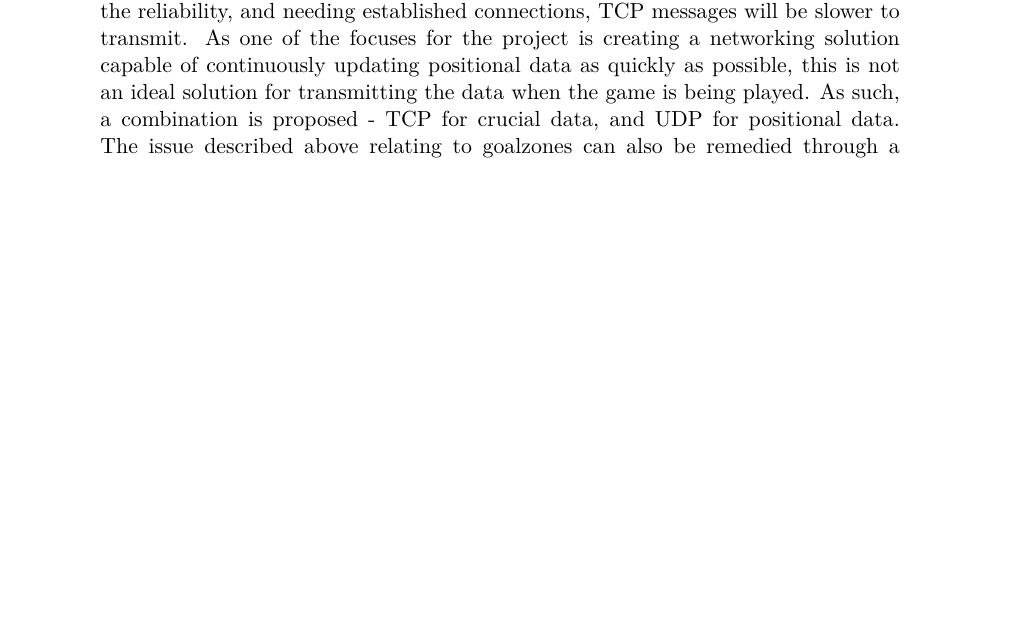
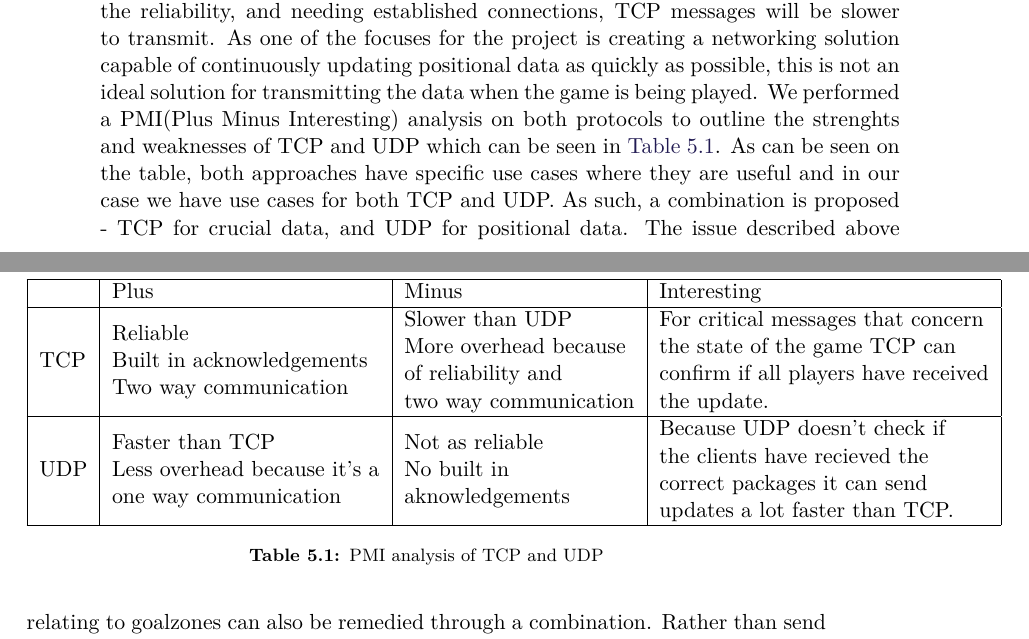
Before and after one commit to SW8-Bajs/report, a LaTeX thesis (master.tex, which reads sections/sprint-4/networking-updates.tex): part of page 64 of 87 before the commit and two parts of pages 64 and 65 of 87 after it, the two joined at a grey line, cut so that both start at the same text, the shorter picture padded with empty space. Compiled offline with pdfLaTeX.

Commit message:
added table

```diff
--- a/sections/sprint-4/networking-updates.tex
+++ b/sections/sprint-4/networking-updates.tex
@@ -39,6 +39,18 @@ This reliability ensures that every message sent will be received by the client,
 This would remove the need for clients sending UDP acknowledgments for game crucial data.
 Because of the reliability, and needing established connections, TCP messages will be slower to transmit.
 As one of the focuses for the project is creating a networking solution capable of continuously updating positional data as quickly as possible, this is not an ideal solution for transmitting the data when the game is being played.
+\begin{table}[h!]
+    \begin{tabular}{|l|l|l|l|}
+        \hline
+            & Plus                                                                                                            & Minus                                                                                                                         & Interesting                                                                                                                                                             \\ \hline
+        TCP & \begin{tabular}[c]{@{}l@{}}Reliable\\ Built in acknowledgements\\ Two way communication\end{tabular}            & \begin{tabular}[c]{@{}l@{}}Slower than UDP\\ More overhead because\\  of reliability and\\ two way communication\end{tabular} & \begin{tabular}[c]{@{}l@{}}For critical messages that concern \\ the state of the game TCP can \\ confirm if all players have received \\ the update.\end{tabular}      \\ \hline
+        UDP & \begin{tabular}[c]{@{}l@{}}Faster than TCP\\ Less overhead because it's a \\ one way communication\end{tabular} & \begin{tabular}[c]{@{}l@{}}Not as reliable\\ No built in \\ aknowledgements\end{tabular}                                      & \begin{tabular}[c]{@{}l@{}}Because UDP doesn't check if \\ the clients have recieved the \\ correct packages it can send \\ updates a lot faster than TCP.\end{tabular} \\ \hline
+    \end{tabular}
+    \caption{PMI analysis of TCP and UDP}
+    \label{Tab:PMI-TCP-UDP}
+\end{table}
+We performed a PMI(Plus Minus Interesting) analysis on both protocols to outline the strenghts and weaknesses of TCP and UDP which can be seen in \autoref{Tab:PMI-TCP-UDP}.
+As can be seen on the table, both approaches have specific use cases where they are useful and in our case we have use cases for both TCP and UDP.
 As such, a combination is proposed - TCP for crucial data, and UDP for positional data.
 The issue described above relating to goalzones can also be remedied through a combination.
 Rather than send location for the new goalzones while the game was being played and waiting for an acknowledgment, this data could be sent on the TCP connection as well, to ensure it arrives.
```
